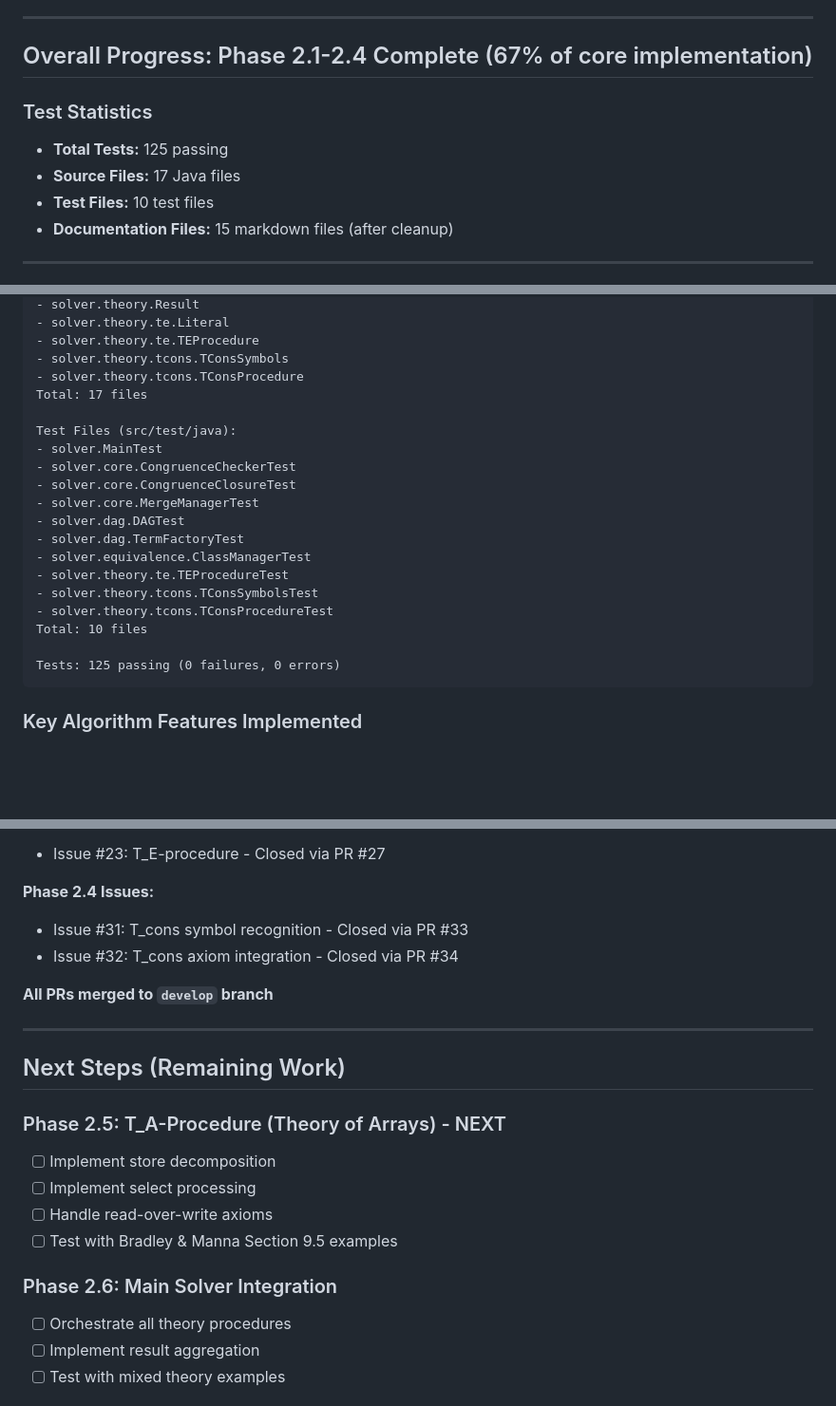
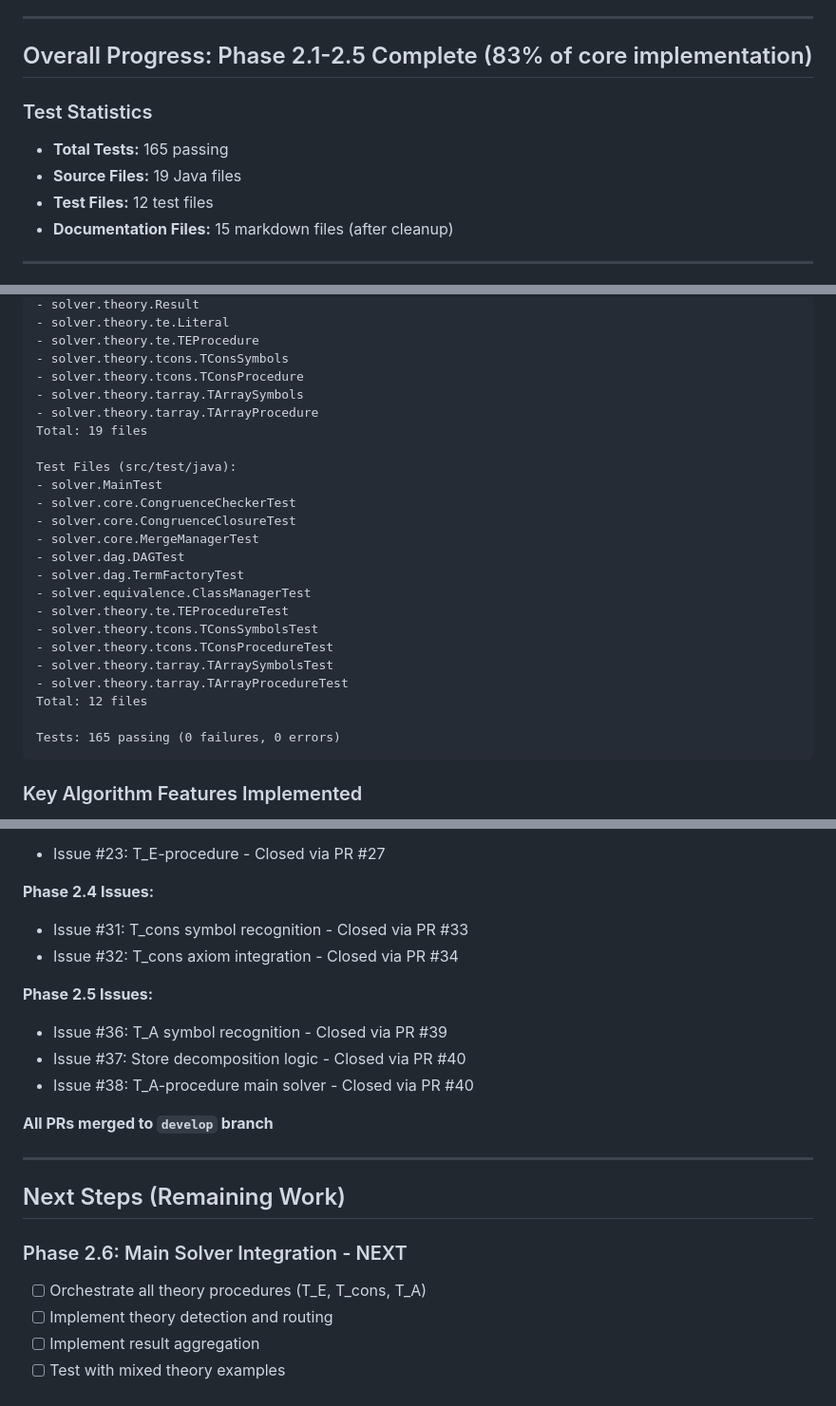
Before and after one commit to djacoo/equality-lists-arrays-solver, a Markdown page: COMPLETION_STATUS.md, 3 parts joined by grey strips. Shown at 95% size. Drawn GitHub-style; blank space fills up the shorter version.

````diff
--- a/COMPLETION_STATUS.md
+++ b/COMPLETION_STATUS.md
@@ -6,12 +6,12 @@
 
 ---
 
-## Overall Progress: Phase 2.1-2.4 Complete (67% of core implementation)
+## Overall Progress: Phase 2.1-2.5 Complete (83% of core implementation)
 
 ### Test Statistics
-- **Total Tests:** 125 passing
-- **Source Files:** 17 Java files
-- **Test Files:** 10 test files
+- **Total Tests:** 165 passing
+- **Source Files:** 19 Java files
+- **Test Files:** 12 test files
 - **Documentation Files:** 15 markdown files (after cleanup)
 
 ---
@@ -296,7 +361,9 @@ Source Files (src/main/java):
 - solver.theory.te.TEProcedure
 - solver.theory.tcons.TConsSymbols
 - solver.theory.tcons.TConsProcedure
-Total: 17 files
+- solver.theory.tarray.TArraySymbols
+- solver.theory.tarray.TArrayProcedure
+Total: 19 files
 
 Test Files (src/test/java):
 - solver.MainTest
@@ -309,9 +376,11 @@ Test Files (src/test/java):
 - solver.theory.te.TEProcedureTest
 - solver.theory.tcons.TConsSymbolsTest
 - solver.theory.tcons.TConsProcedureTest
-Total: 10 files
+- solver.theory.tarray.TArraySymbolsTest
+- solver.theory.tarray.TArrayProcedureTest
+Total: 12 files
 
-Tests: 125 passing (0 failures, 0 errors)
+Tests: 165 passing (0 failures, 0 errors)
 ```
 
 ### Key Algorithm Features Implemented
@@ -342,20 +413,20 @@ Tests: 125 passing (0 failures, 0 errors)
 - Issue #31: T_cons symbol recognition - Closed via PR #33
 - Issue #32: T_cons axiom integration - Closed via PR #34
 
+**Phase 2.5 Issues:**
+- Issue #36: T_A symbol recognition - Closed via PR #39
+- Issue #37: Store decomposition logic - Closed via PR #40
+- Issue #38: T_A-procedure main solver - Closed via PR #40
+
 **All PRs merged to `develop` branch**
 
 ---
 
 ## Next Steps (Remaining Work)
 
-### Phase 2.5: T_A-Procedure (Theory of Arrays) - NEXT
-- [ ] Implement store decomposition
-- [ ] Implement select processing
-- [ ] Handle read-over-write axioms
-- [ ] Test with Bradley & Manna Section 9.5 examples
-
-### Phase 2.6: Main Solver Integration
-- [ ] Orchestrate all theory procedures
+### Phase 2.6: Main Solver Integration - NEXT
+- [ ] Orchestrate all theory procedures (T_E, T_cons, T_A)
+- [ ] Implement theory detection and routing
 - [ ] Implement result aggregation
 - [ ] Test with mixed theory examples
 
````
Also changed, not shown: other parts of COMPLETION_STATUS.md (+74 -7 lines), PROJECT_PLAN.md (+8 -8 lines).
